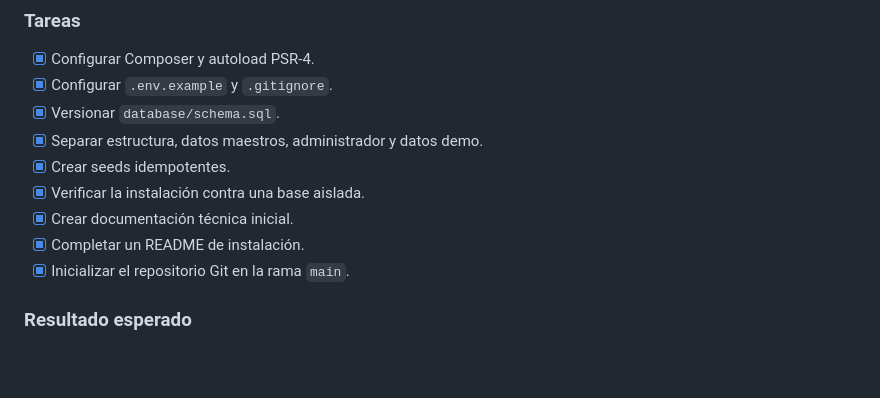
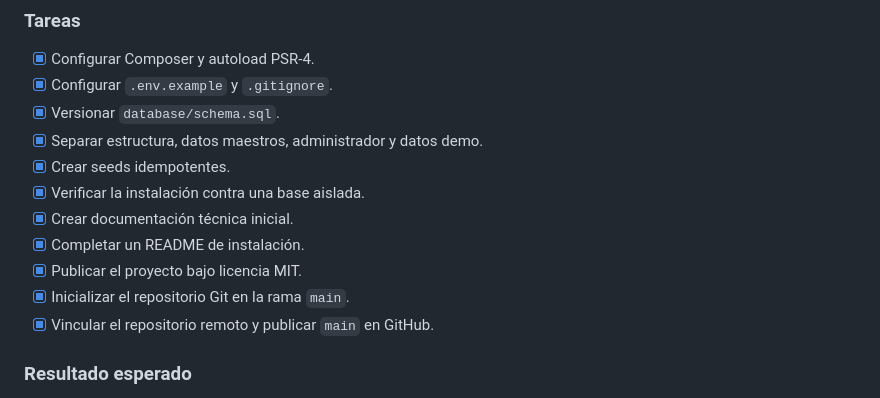
Before and after one commit to rogerhsjrc/helpdeskpro, a Markdown page: docs/roadmap.md, the part around the change. GitHub-like rendering; blank space fills up the shorter version.

Commit message:
docs: record repository publication

```diff
--- a/docs/roadmap.md
+++ b/docs/roadmap.md
@@ -40,7 +40,9 @@ base limpia antes de continuar con funcionalidades de negocio.
 * [x] Verificar la instalación contra una base aislada.
 * [x] Crear documentación técnica inicial.
 * [x] Completar un README de instalación.
+* [x] Publicar el proyecto bajo licencia MIT.
 * [x] Inicializar el repositorio Git en la rama `main`.
+* [x] Vincular el repositorio remoto y publicar `main` en GitHub.
 
 ### Resultado esperado
 
```
